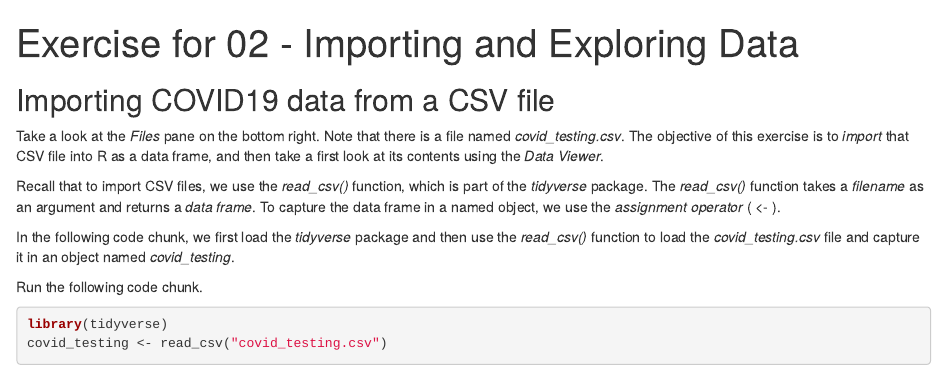
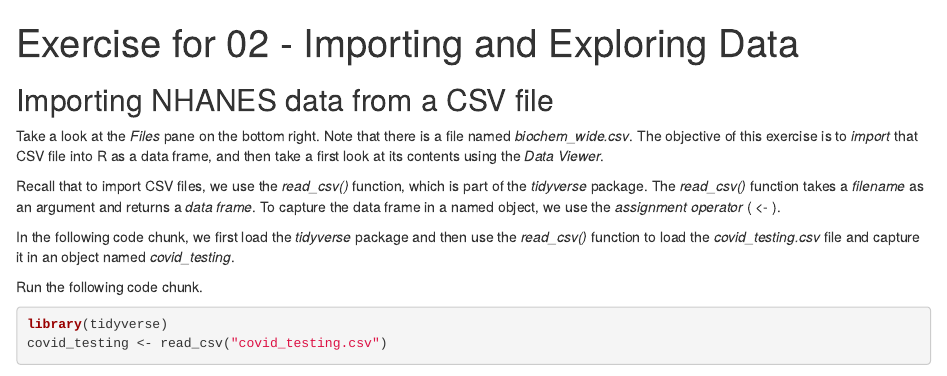
Before and after one commit to pcmathias/AACC-Intro-to-R-2023, an R Markdown document (exercises/02 - Importing and Exploring Data.Rmd): the page in a window 1100 px wide, from its top. Rendered offline with R 4.5, knitr and Pandoc, with nearby package versions; some code elsewhere in the file could not run offline.

Commit message:
Update 02 - Importing and Exploring Data.Rmd

```diff
--- a/exercises/02 - Importing and Exploring Data.Rmd
+++ b/exercises/02 - Importing and Exploring Data.Rmd
@@ -3,9 +3,9 @@ title: "Exercise for 02 - Importing and Exploring Data"
 output: html_document
 ---
 
-## Importing COVID19 data from a CSV file
+## Importing NHANES data from a CSV file
 
-Take a look at the *Files* pane on the bottom right. Note that there is a file named *covid_testing.csv*. The objective of this exercise is to *import* that CSV file into R as a data frame, and then take a first look at its contents using the *Data Viewer*.
+Take a look at the *Files* pane on the bottom right. Note that there is a file named *biochem_wide.csv*. The objective of this exercise is to *import* that CSV file into R as a data frame, and then take a first look at its contents using the *Data Viewer*.
 
 Recall that to import CSV files, we use the *read_csv()* function, which is part of the *tidyverse* package. The *read_csv()* function takes a *filename* as an argument and returns a *data frame*. To capture the data frame in a named object, we use the *assignment operator* ( <- ).
 
```
